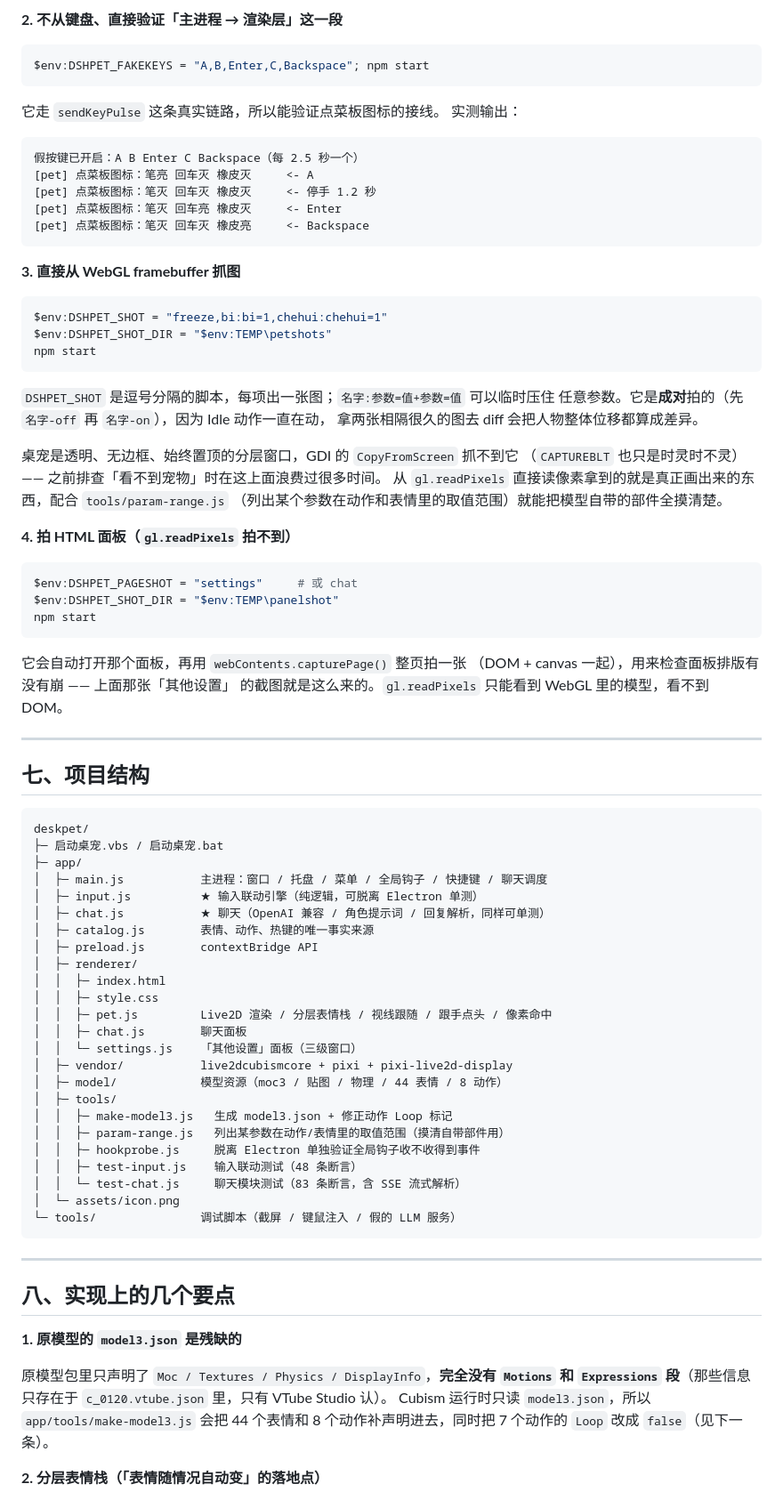
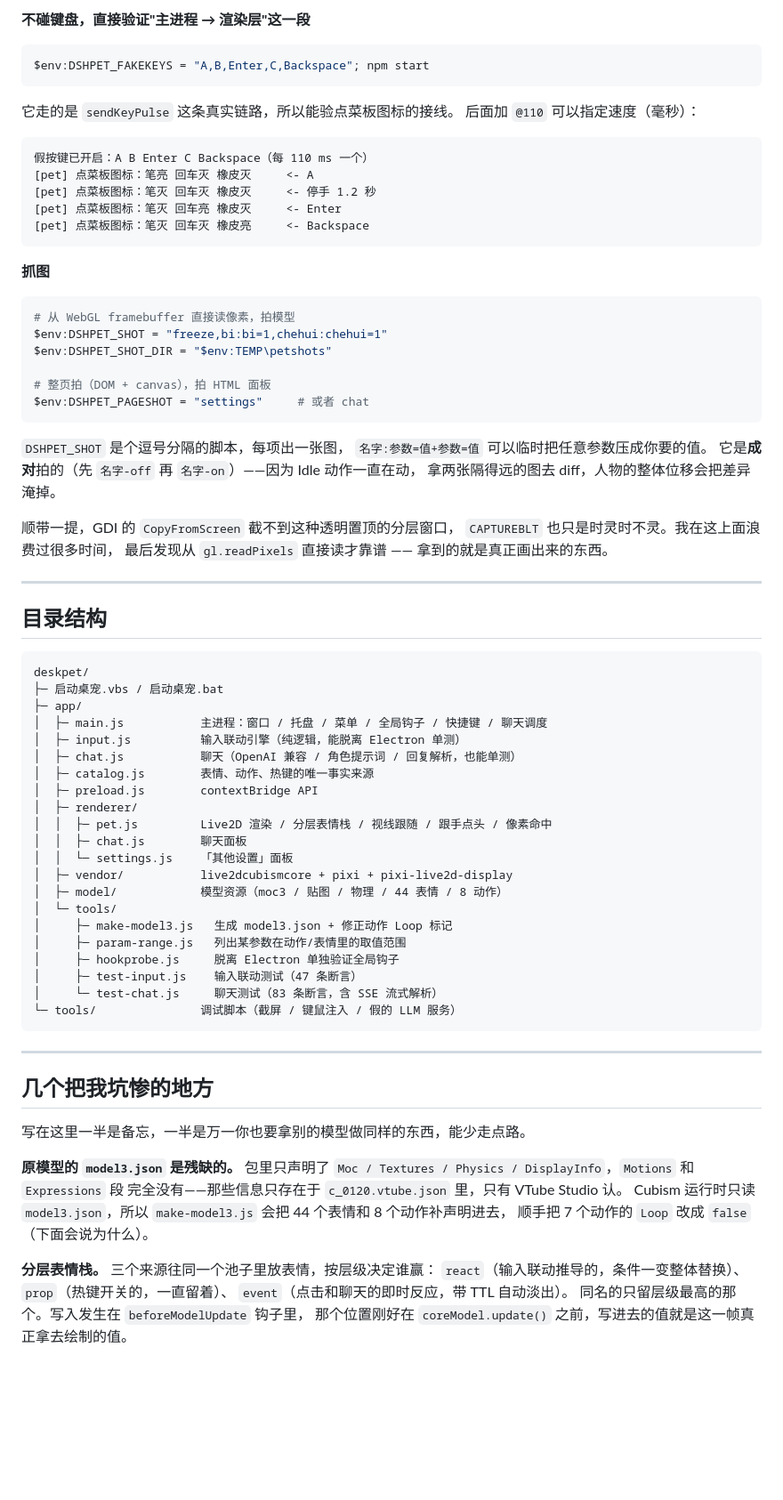
Before and after one commit to bearman141/ds-whale-pet, a Markdown page: README.md, the part around one of its changes. Shown at 89% size. Drawn GitHub-style; blank space fills up the shorter version.

````diff
--- a/README.md
+++ b/README.md
@@ -287,91 +292,85 @@ $env:DSHPET_DEMO = "1"; npm start
 
-**2. 不从键盘、直接验证「主进程 → 渲染层」这一段**
+**不碰键盘，直接验证"主进程 → 渲染层"这一段**
 
 ```powershell
 $env:DSHPET_FAKEKEYS = "A,B,Enter,C,Backspace"; npm start
 ```
 
-它走 `sendKeyPulse` 这条真实链路，所以能验证点菜板图标的接线。
-实测输出：
+它走的是 `sendKeyPulse` 这条真实链路，所以能验点菜板图标的接线。
+后面加 `@110` 可以指定速度（毫秒）：
 
 ```
-假按键已开启：A B Enter C Backspace（每 2.5 秒一个）
+假按键已开启：A B Enter C Backspace（每 110 ms 一个）
 [pet] 点菜板图标：笔亮 回车灭 橡皮灭     <- A
 [pet] 点菜板图标：笔灭 回车灭 橡皮灭     <- 停手 1.2 秒
 [pet] 点菜板图标：笔灭 回车亮 橡皮灭     <- Enter
 [pet] 点菜板图标：笔灭 回车灭 橡皮亮     <- Backspace
 ```
 
-**3. 直接从 WebGL framebuffer 抓图**
+**抓图**
 
 ```powershell
+# 从 WebGL framebuffer 直接读像素，拍模型
 $env:DSHPET_SHOT = "freeze,bi:bi=1,chehui:chehui=1"
 $env:DSHPET_SHOT_DIR = "$env:TEMP\petshots"
-npm start
+
+# 整页拍（DOM + canvas），拍 HTML 面板
+$env:DSHPET_PAGESHOT = "settings"     # 或者 chat
 ```
 
-`DSHPET_SHOT` 是逗号分隔的脚本，每项出一张图；`名字:参数=值+参数=值` 可以临时压住
-任意参数。它是**成对**拍的（先 `名字-off` 再 `名字-on`），因为 Idle 动作一直在动，
-拿两张相隔很久的图去 diff 会把人物整体位移都算成差异。
+`DSHPET_SHOT` 是个逗号分隔的脚本，每项出一张图，
+`名字:参数=值+参数=值` 可以临时把任意参数压成你要的值。
+它是**成对**拍的（先 `名字-off` 再 `名字-on`）——因为 Idle 动作一直在动，
+拿两张隔得远的图去 diff，人物的整体位移会把差异淹掉。
 
-桌宠是透明、无边框、始终置顶的分层窗口，GDI 的 `CopyFromScreen` 抓不到它
-（`CAPTUREBLT` 也只是时灵时不灵）—— 之前排查「看不到宠物」时在这上面浪费过很多时间。
-从 `gl.readPixels` 直接读像素拿到的就是真正画出来的东西，配合 `tools/param-range.js`
-（列出某个参数在动作和表情里的取值范围）就能把模型自带的部件全摸清楚。
-
-**4. 拍 HTML 面板（`gl.readPixels` 拍不到）**
-
-```powershell
-$env:DSHPET_PAGESHOT = "settings"     # 或 chat
-$env:DSHPET_SHOT_DIR = "$env:TEMP\panelshot"
-npm start
-```
-
-它会自动打开那个面板，再用 `webContents.capturePage()` 整页拍一张
-（DOM + canvas 一起），用来检查面板排版有没有崩 —— 上面那张「其他设置」
-的截图就是这么来的。`gl.readPixels` 只能看到 WebGL 里的模型，看不到 DOM。
+顺带一提，GDI 的 `CopyFromScreen` 截不到这种透明置顶的分层窗口，
+`CAPTUREBLT` 也只是时灵时不灵。我在这上面浪费过很多时间，
+最后发现从 `gl.readPixels` 直接读才靠谱 —— 拿到的就是真正画出来的东西。
 
 ---
 
-## 七、项目结构
+## 目录结构
 
 ```
 deskpet/
 ├─ 启动桌宠.vbs / 启动桌宠.bat
 ├─ app/
 │  ├─ main.js           主进程：窗口 / 托盘 / 菜单 / 全局钩子 / 快捷键 / 聊天调度
-│  ├─ input.js          ★ 输入联动引擎（纯逻辑，可脱离 Electron 单测）
-│  ├─ chat.js           ★ 聊天（OpenAI 兼容 / 角色提示词 / 回复解析，同样可单测）
+│  ├─ input.js          输入联动引擎（纯逻辑，能脱离 Electron 单测）
+│  ├─ chat.js           聊天（OpenAI 兼容 / 角色提示词 / 回复解析，也能单测）
 │  ├─ catalog.js        表情、动作、热键的唯一事实来源
 │  ├─ preload.js        contextBridge API
 │  ├─ renderer/
-│  │  ├─ index.html
-│  │  ├─ style.css
 │  │  ├─ pet.js         Live2D 渲染 / 分层表情栈 / 视线跟随 / 跟手点头 / 像素命中
 │  │  ├─ chat.js        聊天面板
-│  │  └─ settings.js    「其他设置」面板（三级窗口）
+│  │  └─ settings.js    「其他设置」面板
 │  ├─ vendor/           live2dcubismcore + pixi + pixi-live2d-display
 │  ├─ model/            模型资源（moc3 / 贴图 / 物理 / 44 表情 / 8 动作）
-│  ├─ tools/
-│  │  ├─ make-model3.js   生成 model3.json + 修正动作 Loop 标记
-│  │  ├─ param-range.js   列出某参数在动作/表情里的取值范围（摸清自带部件用）
-│  │  ├─ hookprobe.js     脱离 Electron 单独验证全局钩子收不收得到事件
-│  │  ├─ test-input.js    输入联动测试（48 条断言）
-│  │  └─ test-chat.js     聊天模块测试（83 条断言，含 SSE 流式解析）
-│  └─ assets/icon.png
+│  └─ tools/
+│     ├─ make-model3.js   生成 model3.json + 修正动作 Loop 标记
+│     ├─ param-range.js   列出某参数在动作/表情里的取值范围
+│     ├─ hookprobe.js     脱离 Electron 单独验证全局钩子
+│     ├─ test-input.js    输入联动测试（47 条断言）
+│     └─ test-chat.js     聊天测试（83 条断言，含 SSE 流式解析）
 └─ tools/               调试脚本（截屏 / 键鼠注入 / 假的 LLM 服务）
 ```
 
 ---
 
-## 八、实现上的几个要点
+## 几个把我坑惨的地方
 
-**1. 原模型的 `model3.json` 是残缺的**
+写在这里一半是备忘，一半是万一你也要拿别的模型做同样的东西，能少走点路。
 
-原模型包里只声明了 `Moc / Textures / Physics / DisplayInfo`，**完全没有 `Motions` 和
-`Expressions` 段**（那些信息只存在于 `c_0120.vtube.json` 里，只有 VTube Studio 认）。
-Cubism 运行时只读 `model3.json`，所以 `app/tools/make-model3.js` 会把 44 个表情和
-8 个动作补声明进去，同时把 7 个动作的 `Loop` 改成 `false`（见下一条）。
+**原模型的 `model3.json` 是残缺的。**
+包里只声明了 `Moc / Textures / Physics / DisplayInfo`，`Motions` 和 `Expressions` 段
+完全没有——那些信息只存在于 `c_0120.vtube.json` 里，只有 VTube Studio 认。
+Cubism 运行时只读 `model3.json`，所以 `make-model3.js` 会把 44 个表情和 8 个动作补声明进去，
+顺手把 7 个动作的 `Loop` 改成 `false`（下面会说为什么）。
 
-**2. 分层表情栈（「表情随情况自动变」的落地点）**
+**分层表情栈。**
+三个来源往同一个池子里放表情，按层级决定谁赢：
+`react`（输入联动推导的，条件一变整体替换）、`prop`（热键开关的，一直留着）、
+`event`（点击和聊天的即时反应，带 TTL 自动淡出）。
+同名的只留层级最高的那个。写入发生在 `beforeModelUpdate` 钩子里，
+那个位置刚好在 `coreModel.update()` 之前，写进去的值就是这一帧真正拿去绘制的值。
 
````
Also changed, not shown: other parts of README.md (+211 -223 lines).
